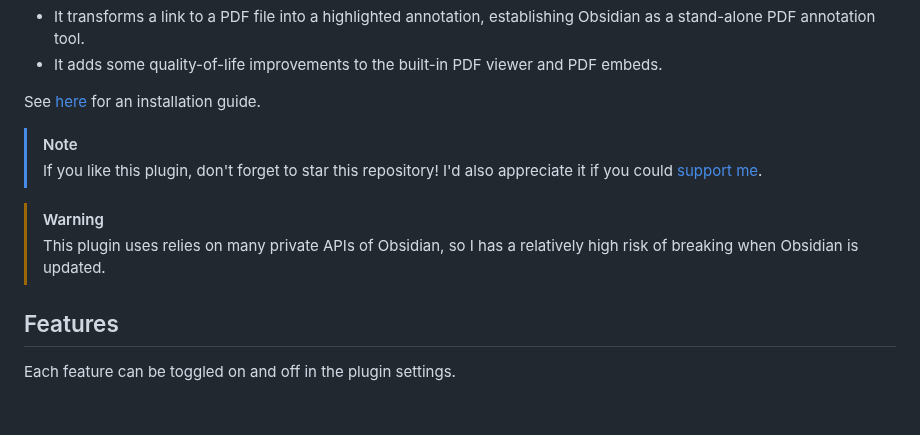
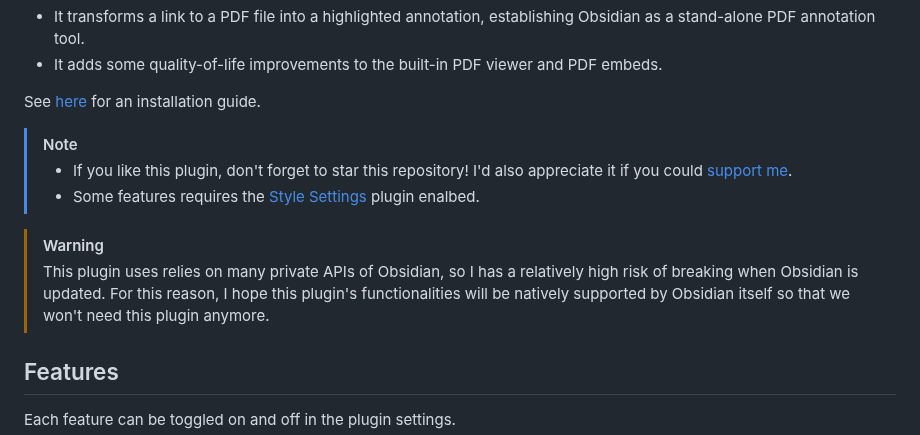
Before and after one commit to RyotaUshio/obsidian-pdf-plus, a Markdown page: README.md, the part around the change. Drawn GitHub-style; blank space fills up the shorter version.

```diff
--- a/README.md
+++ b/README.md
@@ -8,10 +8,11 @@ This is an [Obsidian.md](https://obsidian.md) plugin for better PDF experience.
 See [here](#installation) for an installation guide.
 
 > [!note]
-> If you like this plugin, don't forget to star this repository! I'd also appreciate it if you could [support me](#support-development).
+> - If you like this plugin, don't forget to star this repository! I'd also appreciate it if you could [support me](#support-development).
+> - Some features requires the [Style Settings](https://github.com/mgmeyers/obsidian-style-settings) plugin enalbed.
 
 > [!warning]
-> This plugin uses relies on many private APIs of Obsidian, so I has a relatively high risk of breaking when Obsidian is updated.
+> This plugin uses relies on many private APIs of Obsidian, so I has a relatively high risk of breaking when Obsidian is updated. For this reason, I hope this plugin's functionalities will be natively supported by Obsidian itself so that we won't need this plugin anymore.
 
 ## Features
 
```
